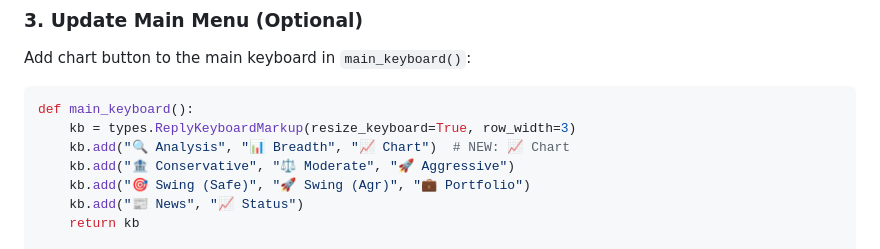
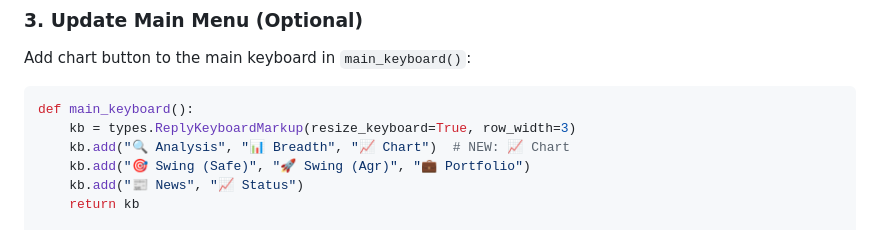
Before and after one commit to savan2004/AAA_GitHub_Auto_AI_Advisory.py, a Markdown page: CHART_INTEGRATION_GUIDE.md, the part around the change. Drawn GitHub-style.

Commit message:
docs(bot): remove retired tier buttons from sample keyboard

```diff
--- a/CHART_INTEGRATION_GUIDE.md
+++ b/CHART_INTEGRATION_GUIDE.md
@@ -68,7 +68,6 @@ Add chart button to the main keyboard in `main_keyboard()`:
 def main_keyboard():
     kb = types.ReplyKeyboardMarkup(resize_keyboard=True, row_width=3)
     kb.add("🔍 Analysis", "📊 Breadth", "📈 Chart")  # NEW: 📈 Chart
-    kb.add("🏦 Conservative", "⚖️ Moderate", "🚀 Aggressive")
     kb.add("🎯 Swing (Safe)", "🚀 Swing (Agr)", "💼 Portfolio")
     kb.add("📰 News", "📈 Status")
     return kb
```
